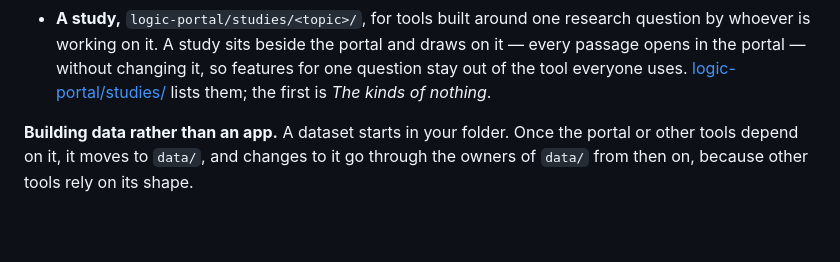
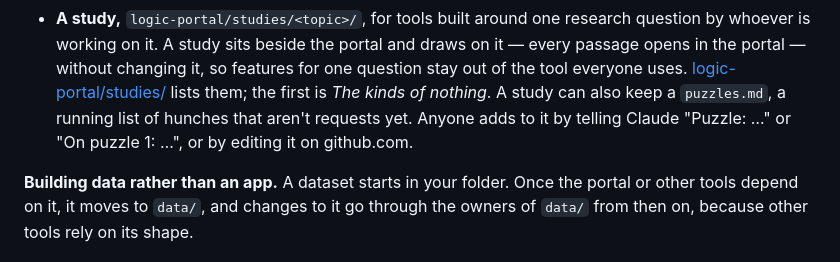
Before and after one commit to mikrishnan/kant-lab, a Markdown page: README.md, the part around the change. GitHub-like rendering; blank space fills up the shorter version.

Commit message:
The kinds of nothing: a running list of puzzles, hunches that are not yet requests (#86)
Co-authored-by: Claude Opus 5.5 <noreply@anthropic.com>

```diff
--- a/README.md
+++ b/README.md
@@ -181,7 +181,9 @@ folder is gone. Work happens in three places:
   question by whoever is working on it. A study sits beside the portal and draws on it —
   every passage opens in the portal — without changing it, so features for one question
   stay out of the tool everyone uses. [logic-portal/studies/](logic-portal/studies/) lists
-  them; the first is *The kinds of nothing*.
+  them; the first is *The kinds of nothing*. A study can also keep a `puzzles.md`, a running
+  list of hunches that aren't requests yet. Anyone adds to it by telling Claude "Puzzle: …"
+  or "On puzzle 1: …", or by editing it on github.com.
 
 **Building data rather than an app.** A dataset starts in your folder. Once the portal or
 other tools depend on it, it moves to `data/`, and changes to it go through the owners of
```
Also changed, not shown: CLAUDE.md (+8 -0 lines), 1 other file.
